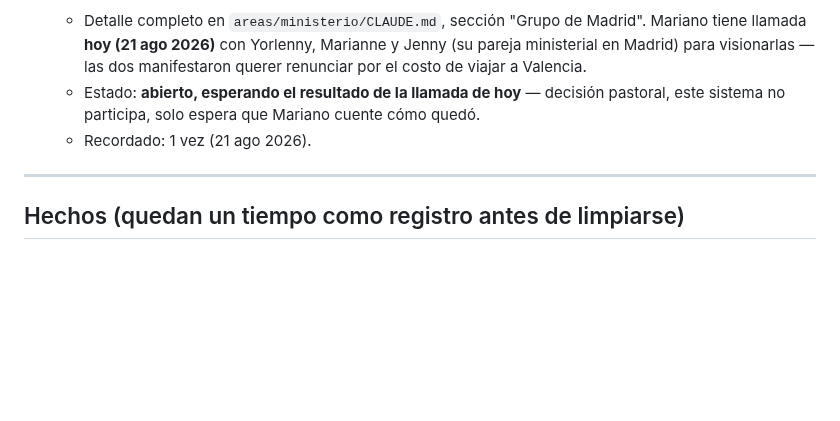
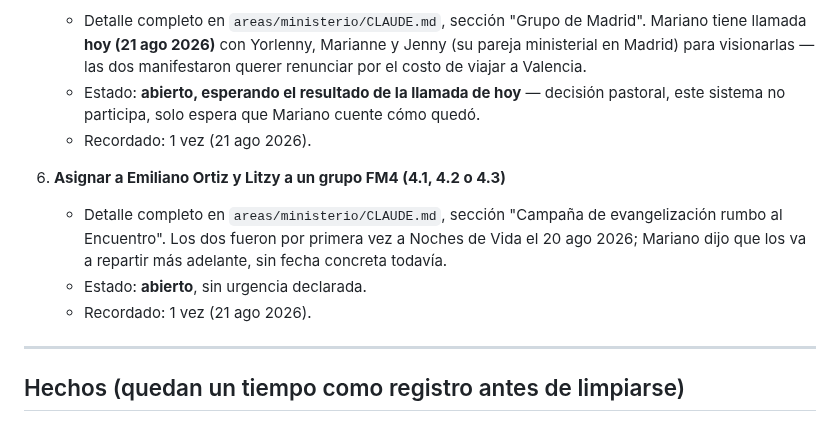
Before and after one commit to infogotir-cyber/ui-ux-skill, a Markdown page: mariano-os/pendientes-activos.md, the part around the change. Drawn GitHub-style; blank space fills up the shorter version.

Commit message:
Registrar Encuentro (26 sept 2026) y campaña de evangelización FM4
Fecha concreta del próximo Encuentro, descripción del pipeline evangelístico
completo (Encuentro -> New Life -> Lanzamiento -> líderes), evento informal
en la playa este domingo 23 ago como primera acción evangelística, y 3
contactos nuevos (Emiliano Ortiz, Litzy, Miguel) sin asignar todavía a
grupo FM4. Se flaggea sin confirmar si "Sabrina" (con quien vive Emiliano)
es Sabrina Navarro, ya documentada como pareja de Mariano en otro contexto
-- info sensible, no asumir.

Co-Authored-By: Claude Sonnet 5 <noreply@anthropic.com>
Claude-Session: https://claude.ai/code/session_01Bow5YbwaecCKiNhDR9vvNU

```diff
--- a/mariano-os/pendientes-activos.md
+++ b/mariano-os/pendientes-activos.md
@@ -208,6 +208,13 @@
      sistema no participa, solo espera que Mariano cuente cómo quedó.
    - Recordado: 1 vez (21 ago 2026).
 
+6. **Asignar a Emiliano Ortiz y Litzy a un grupo FM4 (4.1, 4.2 o 4.3)**
+   - Detalle completo en `areas/ministerio/CLAUDE.md`, sección "Campaña de evangelización rumbo al
+     Encuentro". Los dos fueron por primera vez a Noches de Vida el 20 ago 2026; Mariano dijo que
+     los va a repartir más adelante, sin fecha concreta todavía.
+   - Estado: **abierto**, sin urgencia declarada.
+   - Recordado: 1 vez (21 ago 2026).
+
 ---
 
 ## Hechos (quedan un tiempo como registro antes de limpiarse)
```
Also changed, not shown: 1 other file.
